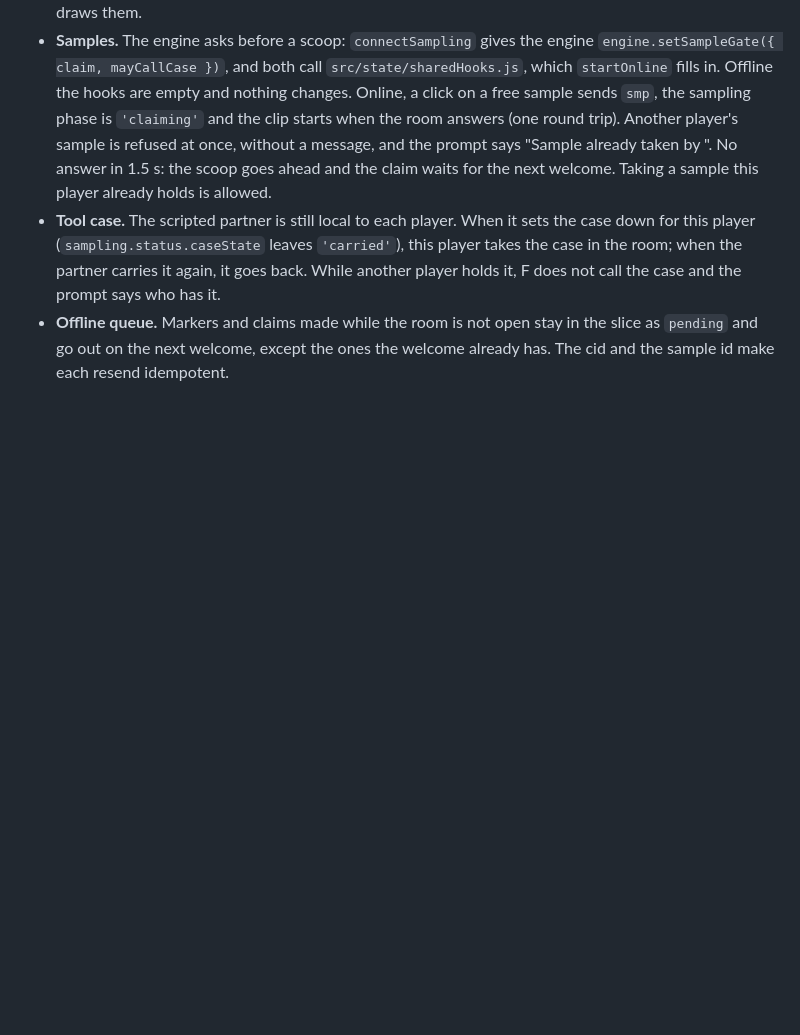
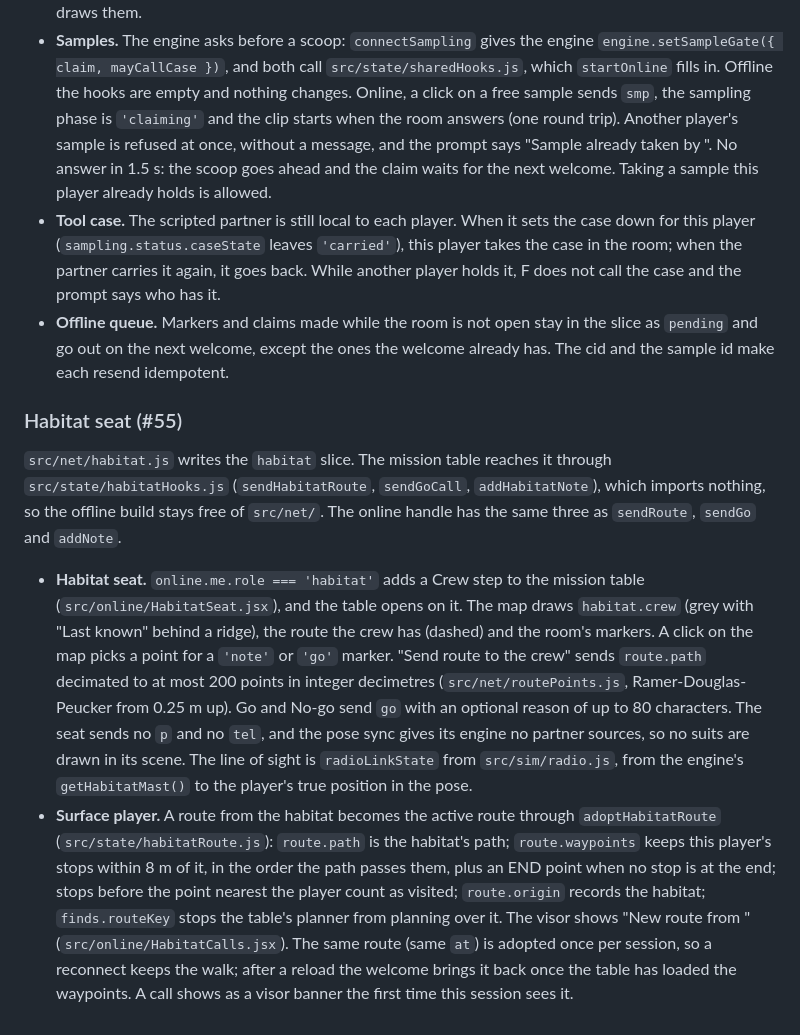
Before and after one commit to JVPresti/NasaSpaceApps-MartianMap, a Markdown page: docs/STATE_AND_ENGINE.md, the part around one of its changes. Drawn GitHub-style; blank space fills up the shorter version.

```diff
--- a/docs/STATE_AND_ENGINE.md
+++ b/docs/STATE_AND_ENGINE.md
@@ -370,3 +375,10 @@ Plan section 3.4, scenario 3. In Walk, holding Q for 2 s while the centre of the
 - **Samples.** The engine asks before a scoop: `connectSampling` gives the engine `engine.setSampleGate({ claim, mayCallCase })`, and both call `src/state/sharedHooks.js`, which `startOnline` fills in. Offline the hooks are empty and nothing changes. Online, a click on a free sample sends `smp`, the sampling phase is `'claiming'` and the clip starts when the room answers (one round trip). Another player's sample is refused at once, without a message, and the prompt says "Sample already taken by <name>". No answer in 1.5 s: the scoop goes ahead and the claim waits for the next welcome. Taking a sample this player already holds is allowed.
 - **Tool case.** The scripted partner is still local to each player. When it sets the case down for this player (`sampling.status.caseState` leaves `'carried'`), this player takes the case in the room; when the partner carries it again, it goes back. While another player holds it, F does not call the case and the prompt says who has it.
 - **Offline queue.** Markers and claims made while the room is not open stay in the slice as `pending` and go out on the next welcome, except the ones the welcome already has. The cid and the sample id make each resend idempotent.
+
+### Habitat seat (#55)
+
+`src/net/habitat.js` writes the `habitat` slice. The mission table reaches it through `src/state/habitatHooks.js` (`sendHabitatRoute`, `sendGoCall`, `addHabitatNote`), which imports nothing, so the offline build stays free of `src/net/`. The online handle has the same three as `sendRoute`, `sendGo` and `addNote`.
+
+- **Habitat seat.** `online.me.role === 'habitat'` adds a Crew step to the mission table (`src/online/HabitatSeat.jsx`), and the table opens on it. The map draws `habitat.crew` (grey with "Last known" behind a ridge), the route the crew has (dashed) and the room's markers. A click on the map picks a point for a `'note'` or `'go'` marker. "Send route to the crew" sends `route.path` decimated to at most 200 points in integer decimetres (`src/net/routePoints.js`, Ramer-Douglas-Peucker from 0.25 m up). Go and No-go send `go` with an optional reason of up to 80 characters. The seat sends no `p` and no `tel`, and the pose sync gives its engine no partner sources, so no suits are drawn in its scene. The line of sight is `radioLinkState` from `src/sim/radio.js`, from the engine's `getHabitatMast()` to the player's true position in the pose.
+- **Surface player.** A route from the habitat becomes the active route through `adoptHabitatRoute` (`src/state/habitatRoute.js`): `route.path` is the habitat's path; `route.waypoints` keeps this player's stops within 8 m of it, in the order the path passes them, plus an END point when no stop is at the end; stops before the point nearest the player count as visited; `route.origin` records the habitat; `finds.routeKey` stops the table's planner from planning over it. The visor shows "New route from <name>" (`src/online/HabitatCalls.jsx`). The same route (same `at`) is adopted once per session, so a reconnect keeps the walk; after a reload the welcome brings it back once the table has loaded the waypoints. A call shows as a visor banner the first time this session sees it.
```
Also changed, not shown: other parts of docs/STATE_AND_ENGINE.md (+5 -0 lines), docs/IMPLEMENTATION_PLAN.md (+1 -1 lines), docs/qa/online-m4.md (added, +62 -0 lines), docs/qa/img/online-m4-habitat-crew.jpg (added), docs/qa/img/online-m4-habitat-last-known.jpg (added), docs/qa/img/online-m4-surface-no-go.jpg (added), docs/qa/img/online-m4-surface-route-notice.jpg (added).
